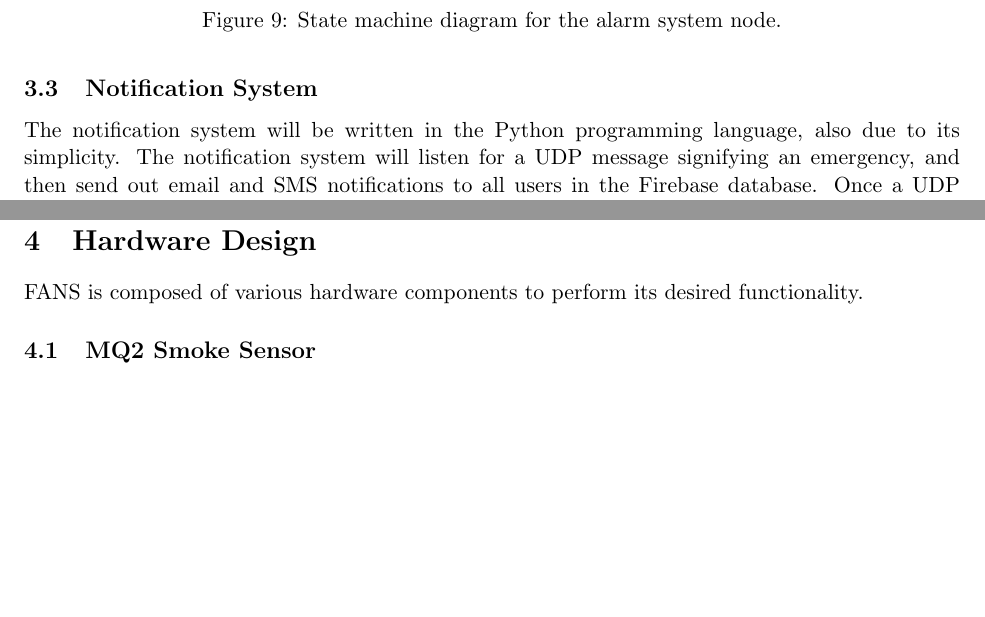
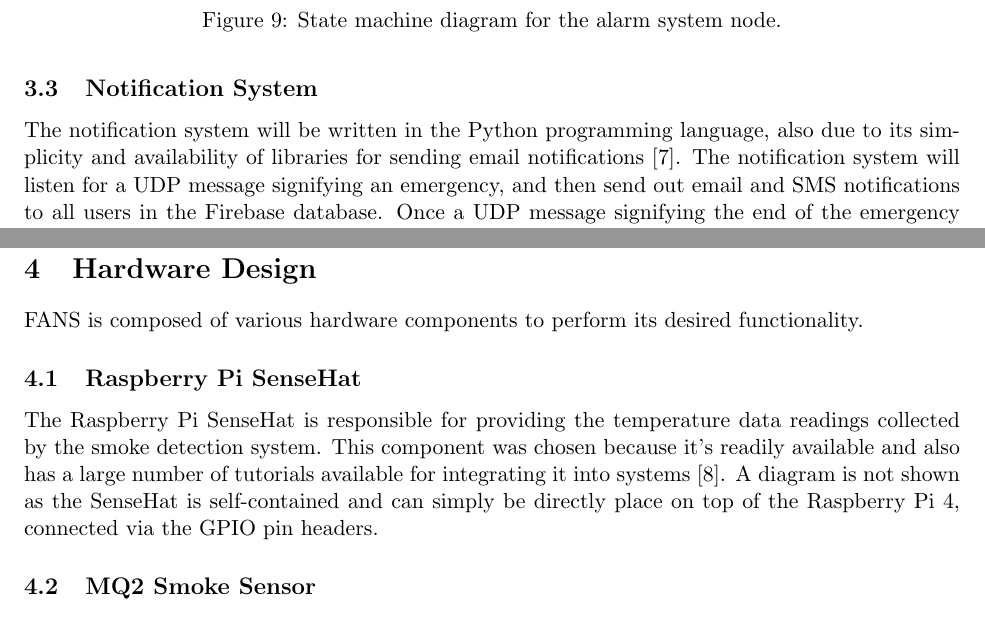
Before and after one commit to SYSC3010-W24/sysc3010-project-l1-g8, a LaTeX document (docs/design-report/design-report.tex, which reads docs/design-report/sections/hardware.tex, docs/design-report/sections/software.tex): two parts of pages 15 and 18 of 28, joined at a grey line, cut so that both start at the same text, the shorter picture padded with empty space. Compiled offline with pdfLaTeX.

Commit message:
docs: added sensehat to hardware listing

```diff
--- a/docs/design-report/sections/hardware.tex
+++ b/docs/design-report/sections/hardware.tex
@@ -3,6 +3,13 @@
 % TODO: include diagrams
 
 FANS is composed of various hardware components to perform its desired functionality.
+
+\subsection{Raspberry Pi SenseHat}
+
+The Raspberry Pi SenseHat is responsible for providing the temperature data readings collected by the smoke detection
+system. This component was chosen because it's readily available and also has a large number of tutorials available for
+integrating it into systems \cite{sensehat}. A diagram is not shown as the SenseHat is self-contained and can simply be
+directly place on top of the Raspberry Pi 4, connected via the GPIO pin headers.
 
 \subsection{MQ2 Smoke Sensor}
 
--- a/docs/design-report/sections/software.tex
+++ b/docs/design-report/sections/software.tex
@@ -55,10 +55,11 @@ design pattern.
 % TODO: Add state machine diagram
 % TODO: Include all classes being used
 
-The notification system will be written in the Python programming language, also due to its simplicity. The
-notification system will listen for a UDP message signifying an emergency, and then send out email and SMS
-notifications to all users in the Firebase database. Once a UDP message signifying the end of the emergency is
-received, the system will send a followup email to all users that the emergency has been resolved.
+The notification system will be written in the Python programming language, also due to its simplicity and availability
+of libraries for sending email notifications \cite{python-email}. The notification system will listen for a UDP message
+signifying an emergency, and then send out email and SMS notifications to all users in the Firebase database. Once a
+UDP message signifying the end of the emergency is received, the system will send a followup email to all users that
+the emergency has been resolved.
 
 The notification system will keep a local cache of user contact information as a backup for failing internet
 connectivity. It will periodically update its local cache with any changes in the upstream Firebase database.
```
Also changed, not shown: docs/design-report/design-report.pdf.
